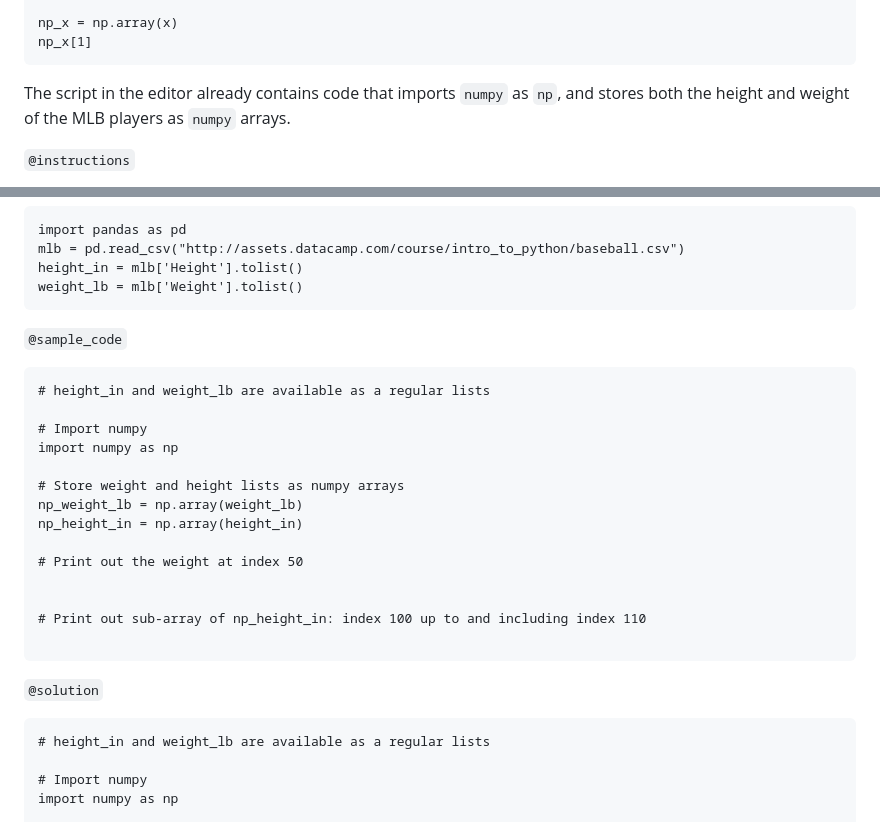
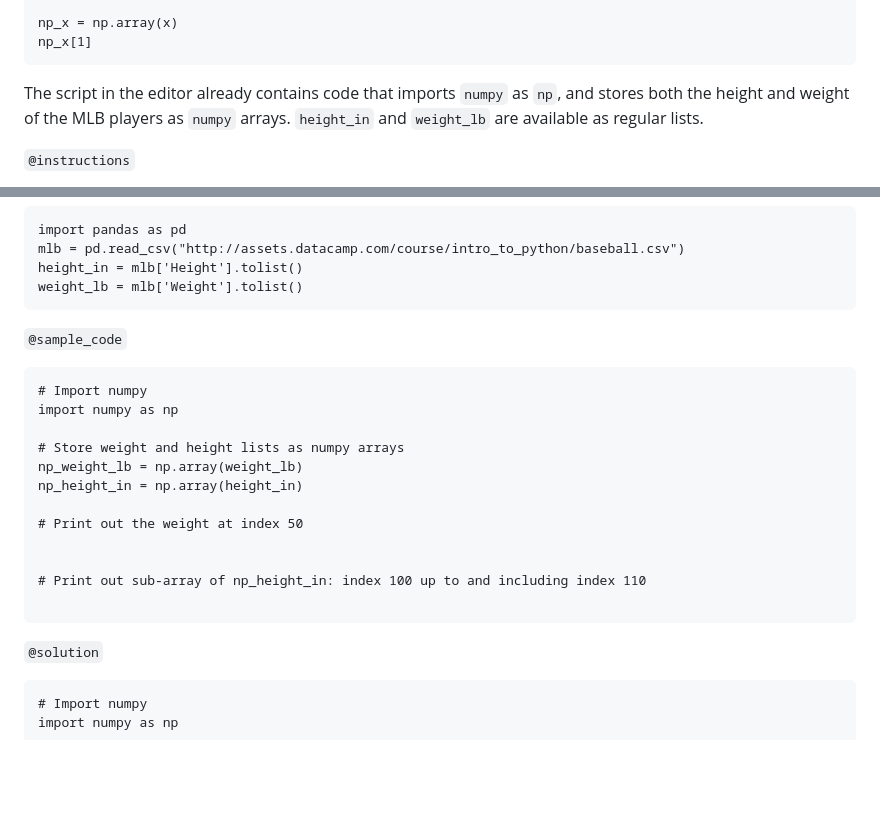
Before and after one commit to datacamp/courses-introduction-to-python, a Markdown page: chapter4.md, 2 parts joined by grey strips. Drawn GitHub-style; blank space fills up the shorter version.

Commit message:
4.7 UserId: 10673533

````diff
--- a/chapter4.md
+++ b/chapter4.md
@@ -486,7 +486,7 @@ np_x = np.array(x)
 np_x[1]
 ```
 
-The script in the editor already contains code that imports `numpy` as `np`, and stores both the height and weight of the MLB players as `numpy` arrays.
+The script in the editor already contains code that imports `numpy` as `np`, and stores both the height and weight of the MLB players as `numpy` arrays. `height_in` and `weight_lb` are available as regular lists.
 
 `@instructions`
 - Subset `np_weight_lb` by printing out the element at index 50.
@@ -506,8 +506,6 @@ weight_lb = mlb['Weight'].tolist()
 
 `@sample_code`
 ```{python}
-# height_in and weight_lb are available as a regular lists
-
 # Import numpy
 import numpy as np
 
@@ -524,8 +522,6 @@ np_height_in = np.array(height_in)
 
 `@solution`
 ```{python}
-# height_in and weight_lb are available as a regular lists
-
 # Import numpy
 import numpy as np
 
````
